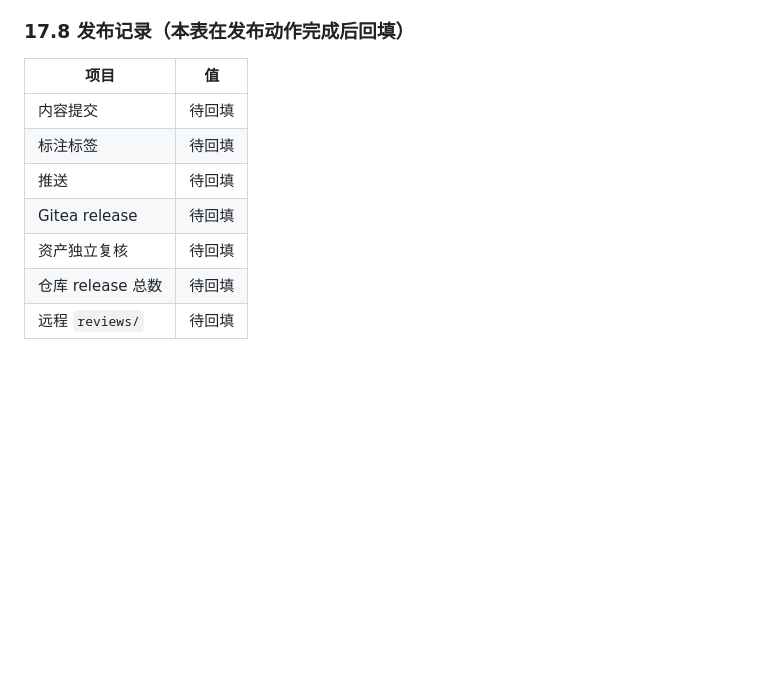
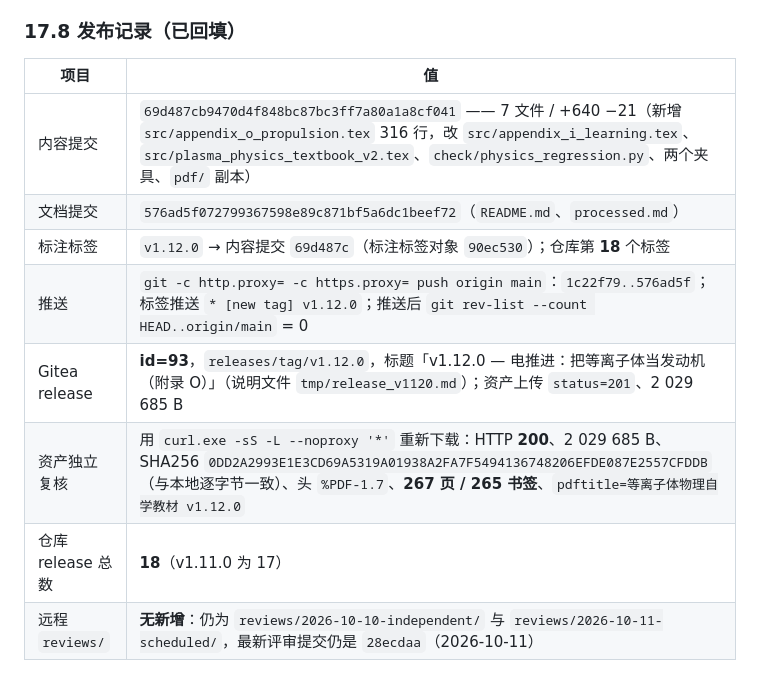
Before and after one commit to Yuhan-xue/plasma-physics-textbook, a Markdown page: processed.md, the part around the change. Drawn GitHub-style; blank space fills up the shorter version.

Commit message:
docs(v1.12.0): backfill section 17.8 release record (commit/tag/push/release id=93/asset re-verification)

```diff
--- a/processed.md
+++ b/processed.md
@@ -1379,14 +1379,15 @@ v1.12.0 目录涨到 **8 页**、末页（印刷第 9 页）只剩 **9 个链接
    8 页后指向了错误的页；把 `detect_toc_pages` 直接 import 过来，篡改目标与断言才永远同步。
    这与 17.5③ 是同一条道理的两种形态：**判据/口径只能有一个实现**，否则守卫与它的负例各说各话。
 
-### 17.8 发布记录（本表在发布动作完成后回填）
+### 17.8 发布记录（已回填）
 
 | 项目 | 值 |
 | --- | --- |
-| 内容提交 | 待回填 |
-| 标注标签 | 待回填 |
-| 推送 | 待回填 |
-| Gitea release | 待回填 |
-| 资产独立复核 | 待回填 |
-| 仓库 release 总数 | 待回填 |
-| 远程 `reviews/` | 待回填 |
+| 内容提交 | `69d487cb9470d4f848bc87bc3ff7a80a1a8cf041` —— 7 文件 / +640 −21（新增 `src/appendix_o_propulsion.tex` 316 行，改 `src/appendix_i_learning.tex`、`src/plasma_physics_textbook_v2.tex`、`check/physics_regression.py`、两个夹具、`pdf/` 副本） |
+| 文档提交 | `576ad5f072799367598e89c871bf5a6dc1beef72`（`README.md`、`processed.md`） |
+| 标注标签 | `v1.12.0` → 内容提交 `69d487c`（标注标签对象 `90ec530`）；仓库第 **18** 个标签 |
+| 推送 | `git -c http.proxy= -c https.proxy= push origin main`：`1c22f79..576ad5f`；标签推送 `* [new tag] v1.12.0`；推送后 `git rev-list --count HEAD..origin/main` = 0 |
+| Gitea release | **id=93**，`releases/tag/v1.12.0`，标题「v1.12.0 — 电推进：把等离子体当发动机（附录 O）」（说明文件 `tmp/release_v1120.md`）；资产上传 `status=201`、2 029 685 B |
+| 资产独立复核 | 用 `curl.exe -sS -L --noproxy '*'` 重新下载：HTTP **200**、2 029 685 B、SHA256 `0DD2A2993E1E3CD69A5319A01938A2FA7F5494136748206EFDE087E2557CFDDB`（与本地逐字节一致）、头 `%PDF-1.7`、**267 页 / 265 书签**、`pdftitle=等离子体物理自学教材 v1.12.0` |
+| 仓库 release 总数 | **18**（v1.11.0 为 17） |
+| 远程 `reviews/` | **无新增**：仍为 `reviews/2026-10-10-independent/` 与 `reviews/2026-10-11-scheduled/`，最新评审提交仍是 `28ecdaa`（2026-10-11） |
```
